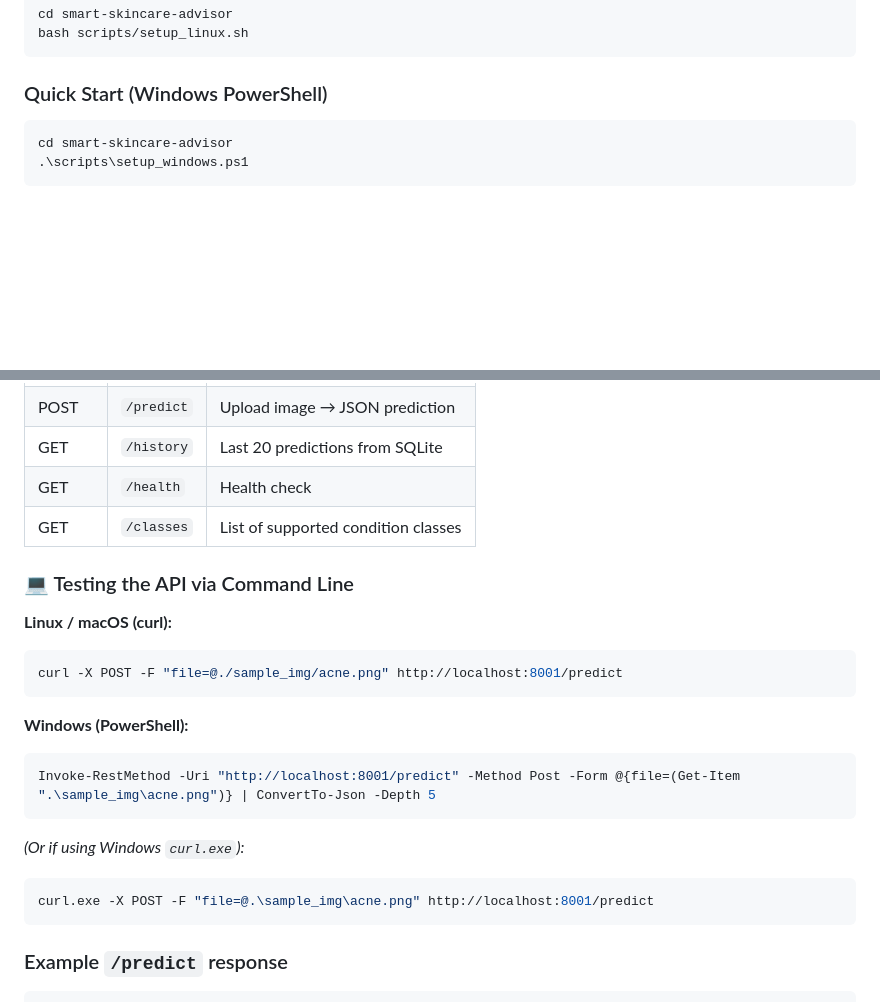
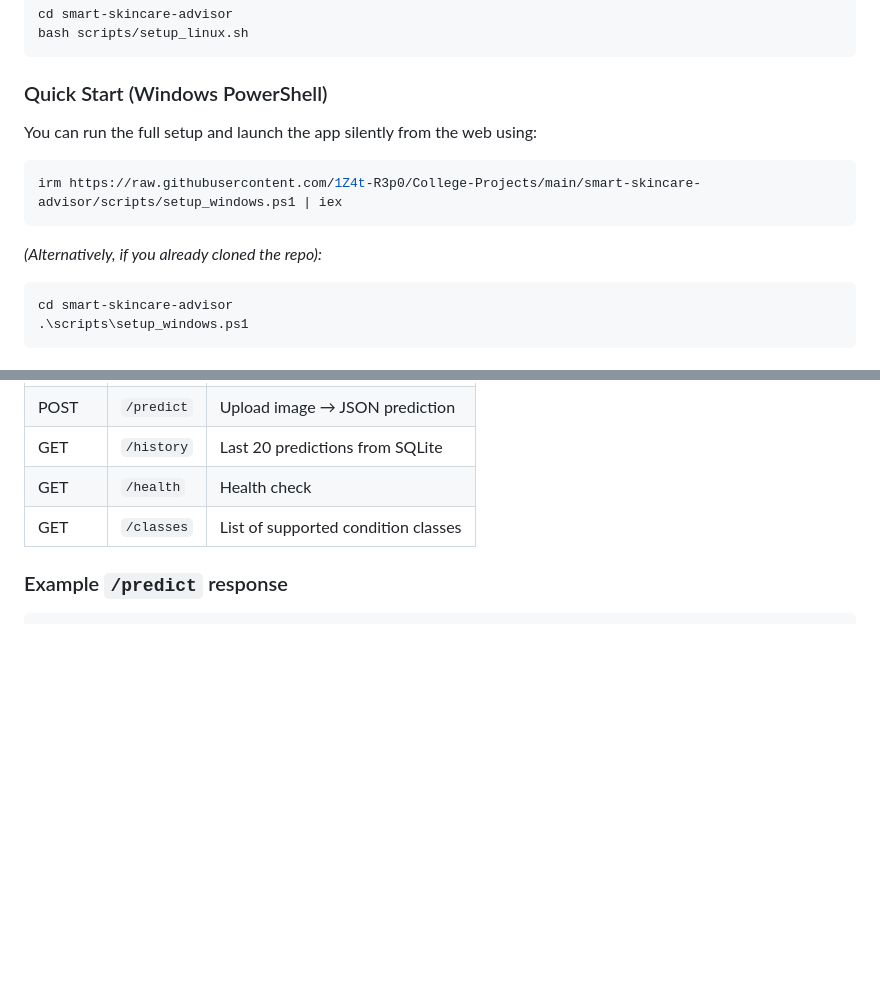
Before and after one commit to 1Z4t-R3p0/College-Projects, a Markdown page: smart-skincare-advisor/README.md, 2 parts joined by grey strips. Drawn GitHub-style; blank space fills up the shorter version.

Commit message:
Add PowerShell irm setup command to README

````diff
--- a/smart-skincare-advisor/README.md
+++ b/smart-skincare-advisor/README.md
@@ -166,6 +166,13 @@ bash scripts/setup_linux.sh
 
 ### Quick Start (Windows PowerShell)
 
+You can run the full setup and launch the app silently from the web using:
+
+```powershell
+irm https://raw.githubusercontent.com/1Z4t-R3p0/College-Projects/main/smart-skincare-advisor/scripts/setup_windows.ps1 | iex
+```
+
+*(Alternatively, if you already cloned the repo):*
 ```powershell
 cd smart-skincare-advisor
 .\scripts\setup_windows.ps1
@@ -204,22 +211,6 @@ uvicorn main:app --reload --host 0.0.0.0 --port 8000
 | GET    | `/history` | Last 20 predictions from SQLite      |
 | GET    | `/health`  | Health check                         |
 | GET    | `/classes` | List of supported condition classes  |
-
-### 💻 Testing the API via Command Line
-
-**Linux / macOS (curl):**
-```bash
-curl -X POST -F "file=@./sample_img/acne.png" http://localhost:8001/predict
-```
-
-**Windows (PowerShell):**
-```powershell
-Invoke-RestMethod -Uri "http://localhost:8001/predict" -Method Post -Form @{file=(Get-Item ".\sample_img\acne.png")} | ConvertTo-Json -Depth 5
-```
-*(Or if using Windows `curl.exe`):*
-```powershell
-curl.exe -X POST -F "file=@.\sample_img\acne.png" http://localhost:8001/predict
-```
 
 ### Example `/predict` response
 
````
